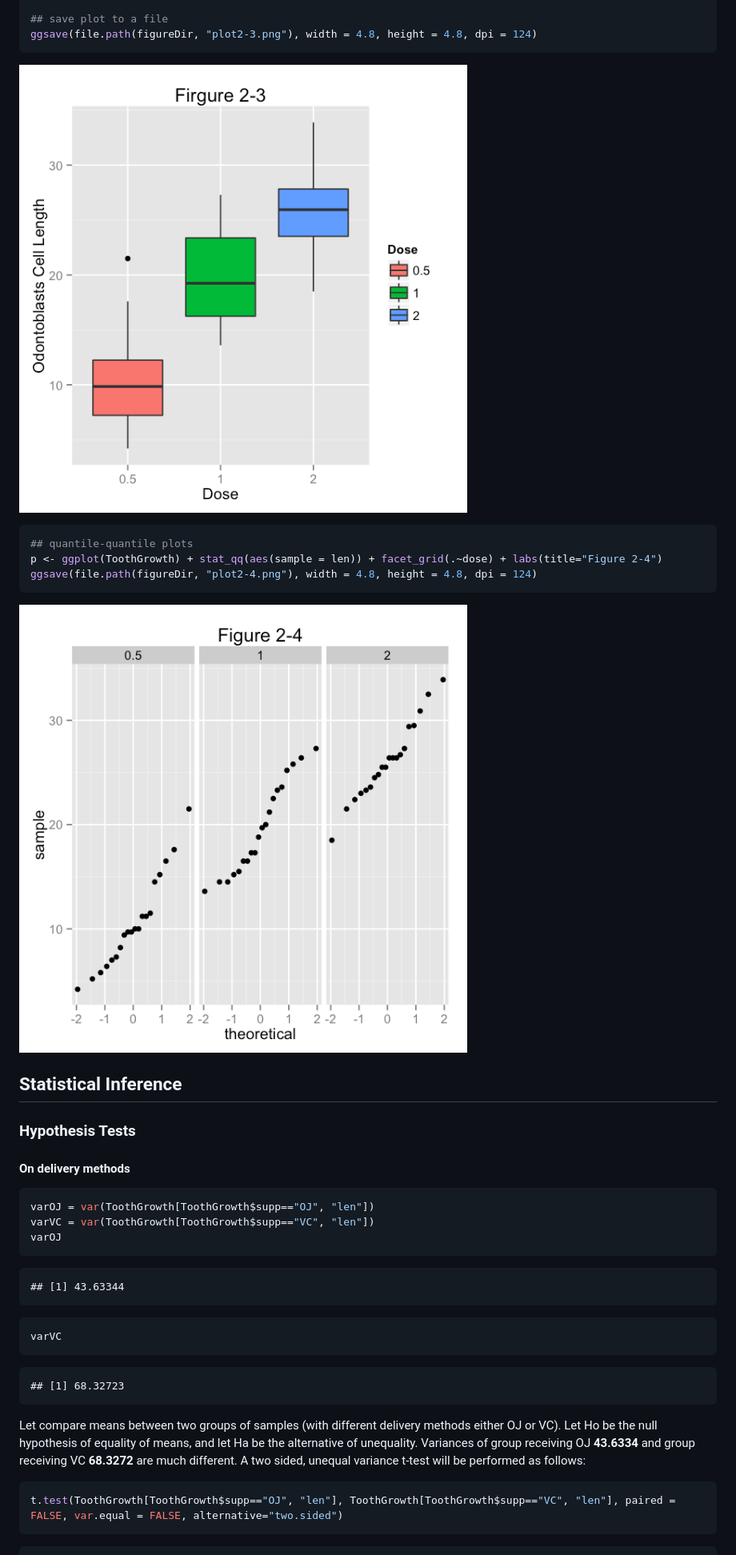
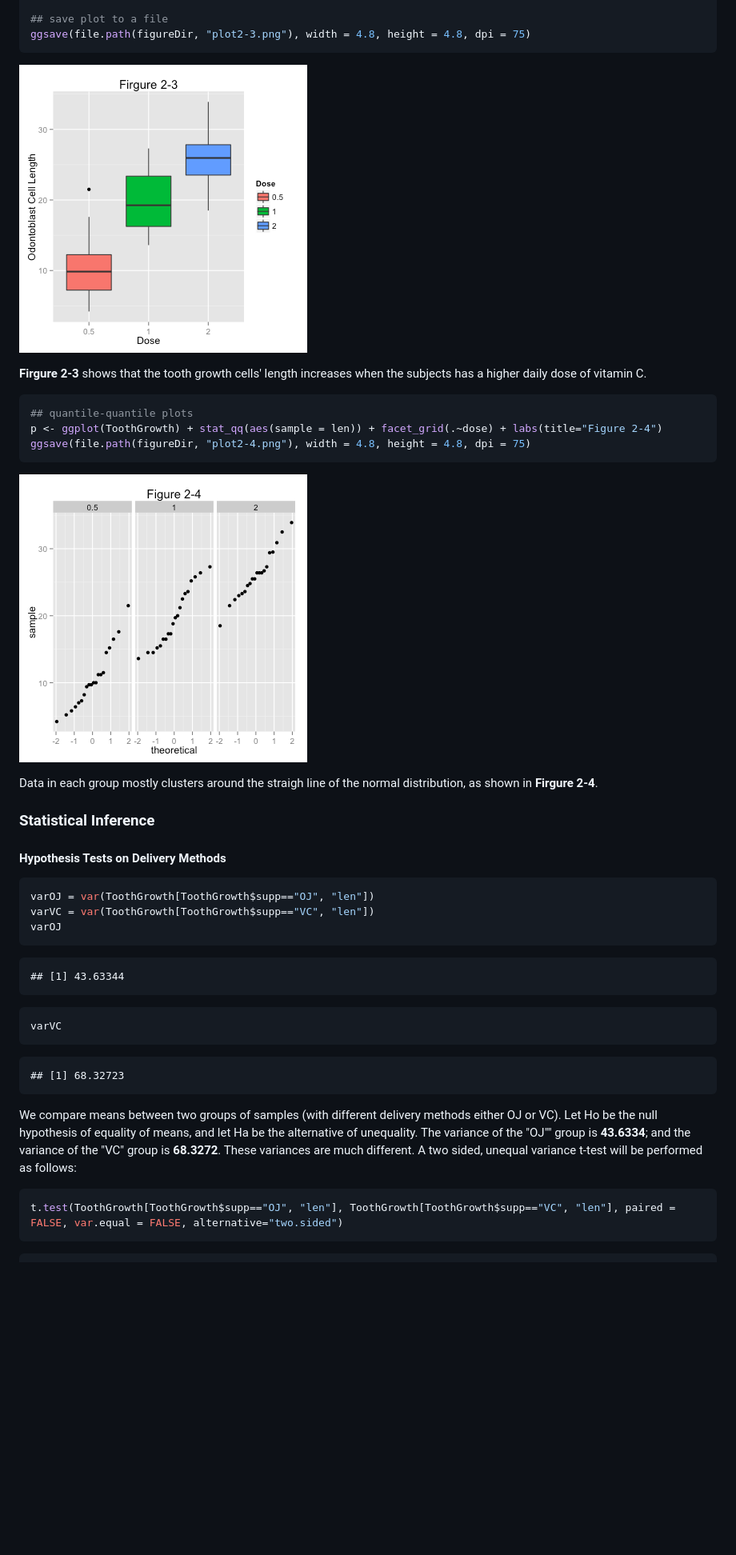
Before and after one commit to icetornado/Statistical-InferencStatistical-Inference-Course-Project, a Markdown page: project2.md, the part around the change printed below. Shown: that part at 80% size. Drawn GitHub-style; pictures changed too: figure/plot2-3.png, figure/plot2-4.png; blank space fills up the shorter version.

````diff
--- a/project2.md
+++ b/project2.md
@@ -129,20 +107,24 @@ p <- p + scale_fill_discrete(name="Dose",
                          breaks=c("0.5", "1", "2"))
 
 ## save plot to a file
-ggsave(file.path(figureDir, "plot2-3.png"), width = 4.8, height = 4.8, dpi = 124)
+ggsave(file.path(figureDir, "plot2-3.png"), width = 4.8, height = 4.8, dpi = 75)
 ```
 ![](figure/plot2-3.png)
+
+<strong>Firgure 2-3</strong> shows that the tooth growth cells' length increases when the subjects has a higher daily dose of vitamin C.
+
 
 ```r
 ## quantile-quantile plots
 p <- ggplot(ToothGrowth) + stat_qq(aes(sample = len)) + facet_grid(.~dose) + labs(title="Figure 2-4")
-ggsave(file.path(figureDir, "plot2-4.png"), width = 4.8, height = 4.8, dpi = 124)
+ggsave(file.path(figureDir, "plot2-4.png"), width = 4.8, height = 4.8, dpi = 75)
 ```
 ![](figure/plot2-4.png)
 
-## Statistical Inference
-### Hypothesis Tests
-#### On delivery methods
+Data in each group mostly clusters around the straigh line of the normal distribution, as shown in <strong>Firgure 2-4</strong>.
+
+### Statistical Inference
+#### Hypothesis Tests on Delivery Methods
 
 ```r
 varOJ = var(ToothGrowth[ToothGrowth$supp=="OJ", "len"])
@@ -161,7 +143,7 @@ varVC
 ```
 ## [1] 68.32723
 ```
-Let compare means between two groups of samples (with different delivery methods either OJ or VC).  Let Ho be the null hypothesis of equality of means, and let Ha be the alternative of unequality.  Variances of group receiving OJ **43.6334** and group receiving VC **68.3272** are much different.  A two sided, unequal variance t-test will be performed as follows:
+We compare means between two groups of samples (with different delivery methods either OJ or VC).  Let Ho be the null hypothesis of equality of means, and let Ha be the alternative of unequality.  The variance of the "OJ"" group is  **43.6334**; and the variance of the "VC" group is **68.3272**. These variances are much different.  A two sided, unequal variance t-test will be performed as follows:
 
 
 ```r
````
Also changed, not shown: other parts of project2.md (+44 -65 lines), figure/plot2-1.png, figure/plot2-2.png, 7 other files.
